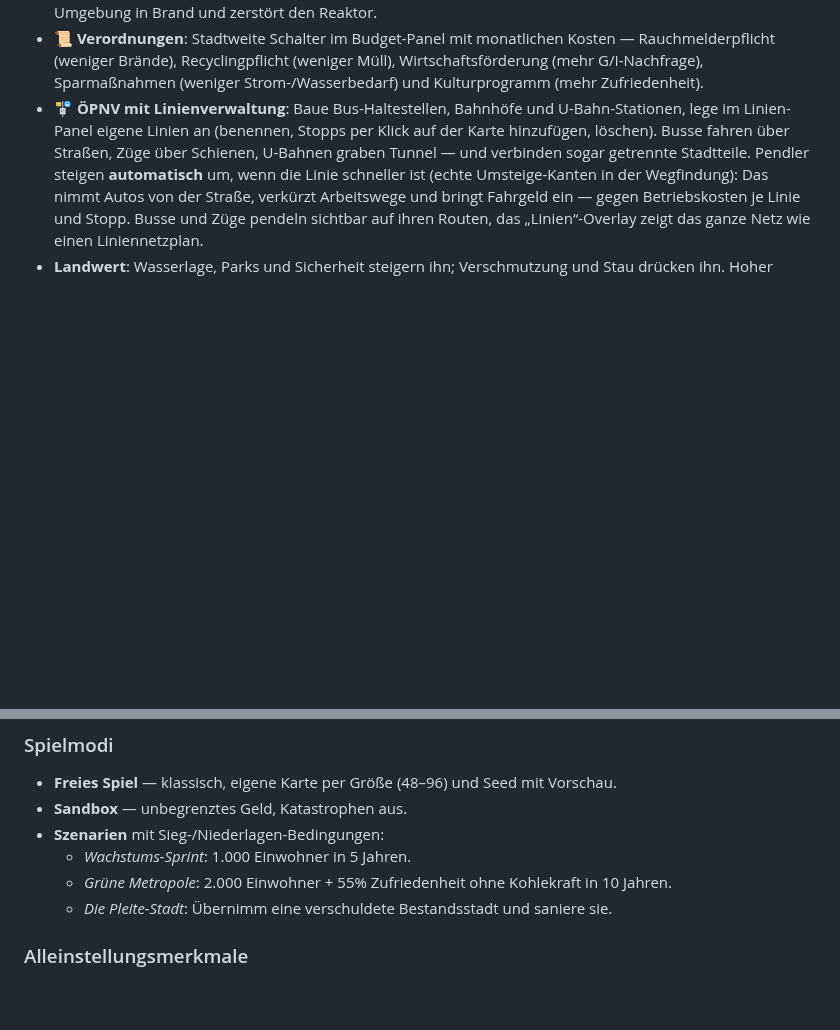
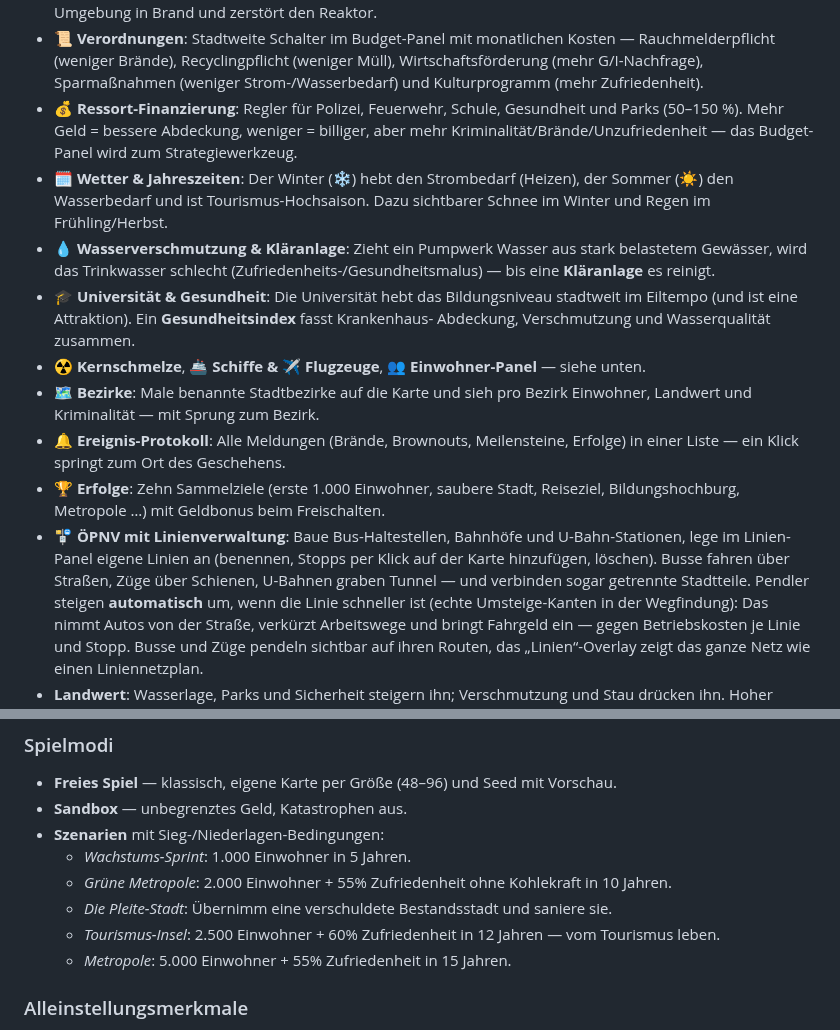
Before and after one commit to jessehaemmerle/city-builder, a Markdown page: README.md, 2 parts joined by grey strips. Rendered like a GitHub page; blank space fills up the shorter version.

```diff
--- a/README.md
+++ b/README.md
@@ -101,6 +101,25 @@ bring deine Stadt vom Dorf zur Metropole.
   Rauchmelderpflicht (weniger Brände), Recyclingpflicht (weniger Müll),
   Wirtschaftsförderung (mehr G/I-Nachfrage), Sparmaßnahmen (weniger Strom-/Wasser­bedarf)
   und Kulturprogramm (mehr Zufriedenheit).
+- **💰 Ressort-Finanzierung**: Regler für Polizei, Feuerwehr, Schule, Gesundheit und
+  Parks (50–150 %). Mehr Geld = bessere Abdeckung, weniger = billiger, aber mehr
+  Kriminalität/Brände/Unzufriedenheit — das Budget-Panel wird zum Strategiewerkzeug.
+- **🗓 Wetter & Jahreszeiten**: Der Winter (❄️) hebt den Strombedarf (Heizen), der
+  Sommer (☀️) den Wasserbedarf und ist Tourismus-Hochsaison. Dazu sichtbarer Schnee
+  im Winter und Regen im Frühling/Herbst.
+- **💧 Wasserverschmutzung & Kläranlage**: Zieht ein Pumpwerk Wasser aus stark
+  belastetem Gewässer, wird das Trinkwasser schlecht (Zufriedenheits-/Gesundheits­malus)
+  — bis eine **Kläranlage** es reinigt.
+- **🎓 Universität & Gesundheit**: Die Universität hebt das Bildungsniveau stadtweit
+  im Eiltempo (und ist eine Attraktion). Ein **Gesundheitsindex** fasst Krankenhaus-
+  Abdeckung, Verschmutzung und Wasserqualität zusammen.
+- **☢️ Kernschmelze**, **🚢 Schiffe & ✈ Flugzeuge**, **👥 Einwohner-Panel** — siehe unten.
+- **🗺️ Bezirke**: Male benannte Stadtbezirke auf die Karte und sieh pro Bezirk
+  Einwohner, Landwert und Kriminalität — mit Sprung zum Bezirk.
+- **🔔 Ereignis-Protokoll**: Alle Meldungen (Brände, Brownouts, Meilensteine, Erfolge)
+  in einer Liste — ein Klick springt zum Ort des Geschehens.
+- **🏆 Erfolge**: Zehn Sammelziele (erste 1.000 Einwohner, saubere Stadt, Reiseziel,
+  Bildungshochburg, Metropole …) mit Geldbonus beim Freischalten.
 - **🚏 ÖPNV mit Linienverwaltung**: Baue Bus-Haltestellen, Bahnhöfe und
   U-Bahn-Stationen, lege im Linien-Panel eigene Linien an (benennen, Stopps
   per Klick auf der Karte hinzufügen, löschen). Busse fahren über Straßen,
@@ -149,6 +168,8 @@ bring deine Stadt vom Dorf zur Metropole.
   - *Wachstums-Sprint*: 1.000 Einwohner in 5 Jahren.
   - *Grüne Metropole*: 2.000 Einwohner + 55% Zufriedenheit ohne Kohlekraft in 10 Jahren.
   - *Die Pleite-Stadt*: Übernimm eine verschuldete Bestandsstadt und saniere sie.
+  - *Tourismus-Insel*: 2.500 Einwohner + 60% Zufriedenheit in 12 Jahren — vom Tourismus leben.
+  - *Metropole*: 5.000 Einwohner + 55% Zufriedenheit in 15 Jahren.
 
 ### Alleinstellungsmerkmale
 
```
Also changed, not shown: docs/screenshot-v5.png (added), 9 other files.
